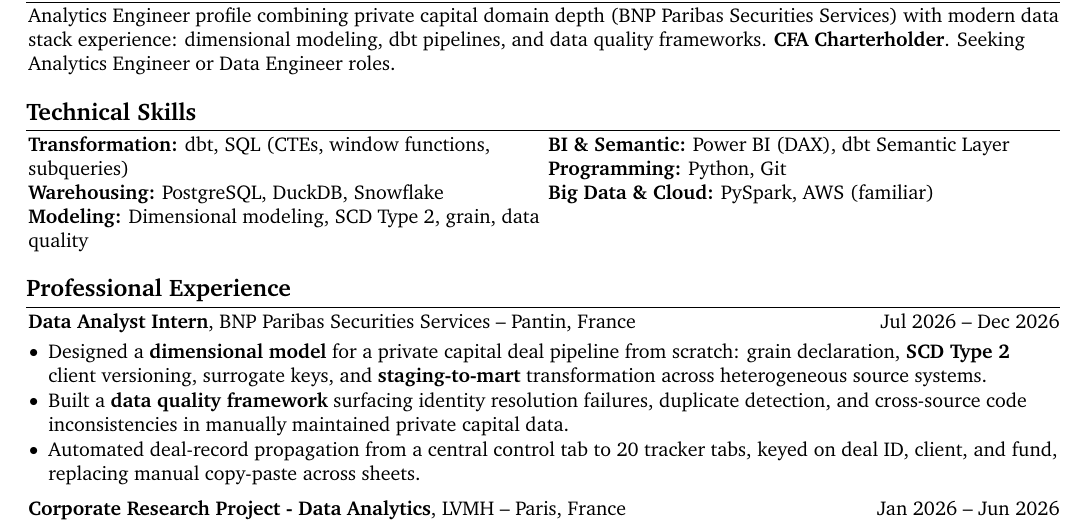
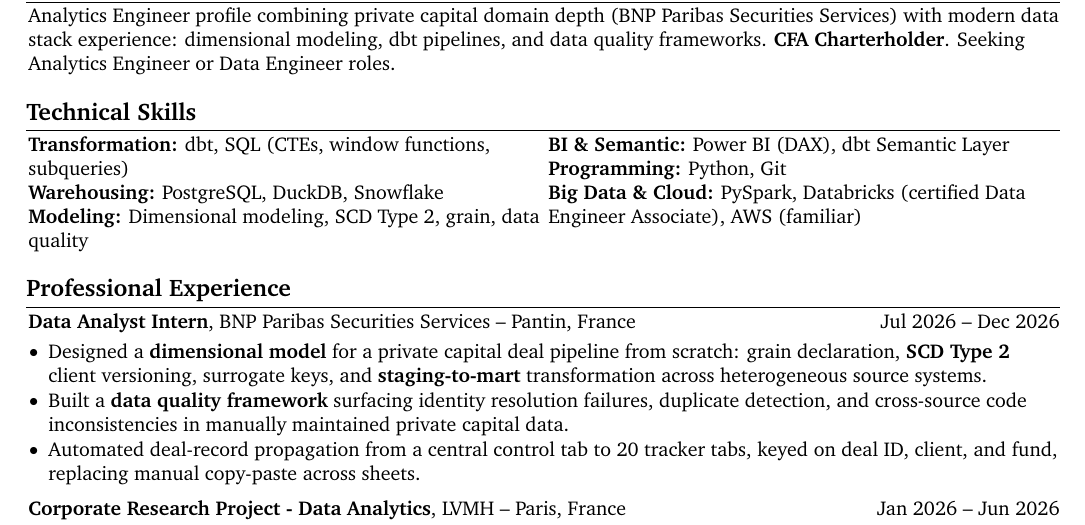
Before and after one commit to Krishuang-1116/cv-latex, a LaTeX CV (resume_base.tex): part of page 1 of 2, cut so that both start at the same text. Compiled offline with pdfLaTeX.

Commit message:
add: databricks mentioning

```diff
--- a/resume_base.tex
+++ b/resume_base.tex
@@ -267,7 +267,7 @@
 
         \textbf{BI \& Semantic:} Power BI (DAX), dbt Semantic Layer \\
         \textbf{Programming:} Python, Git \\
-        \textbf{Big Data \& Cloud:} PySpark, AWS (familiar)
+        \textbf{Big Data \& Cloud:} PySpark, Databricks (certified Data Engineer Associate), AWS (familiar)
 
         \end{paracol}
         \end{onecolentry}
```
